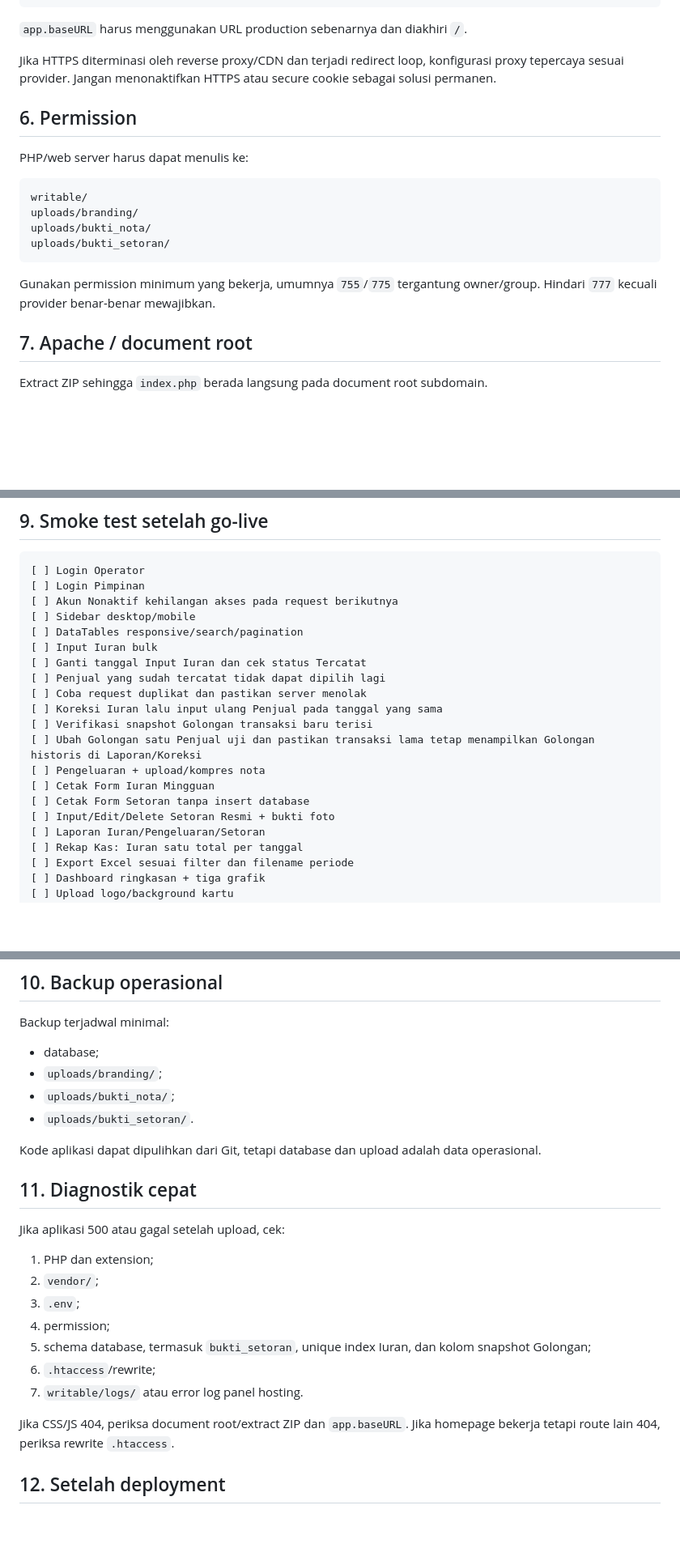
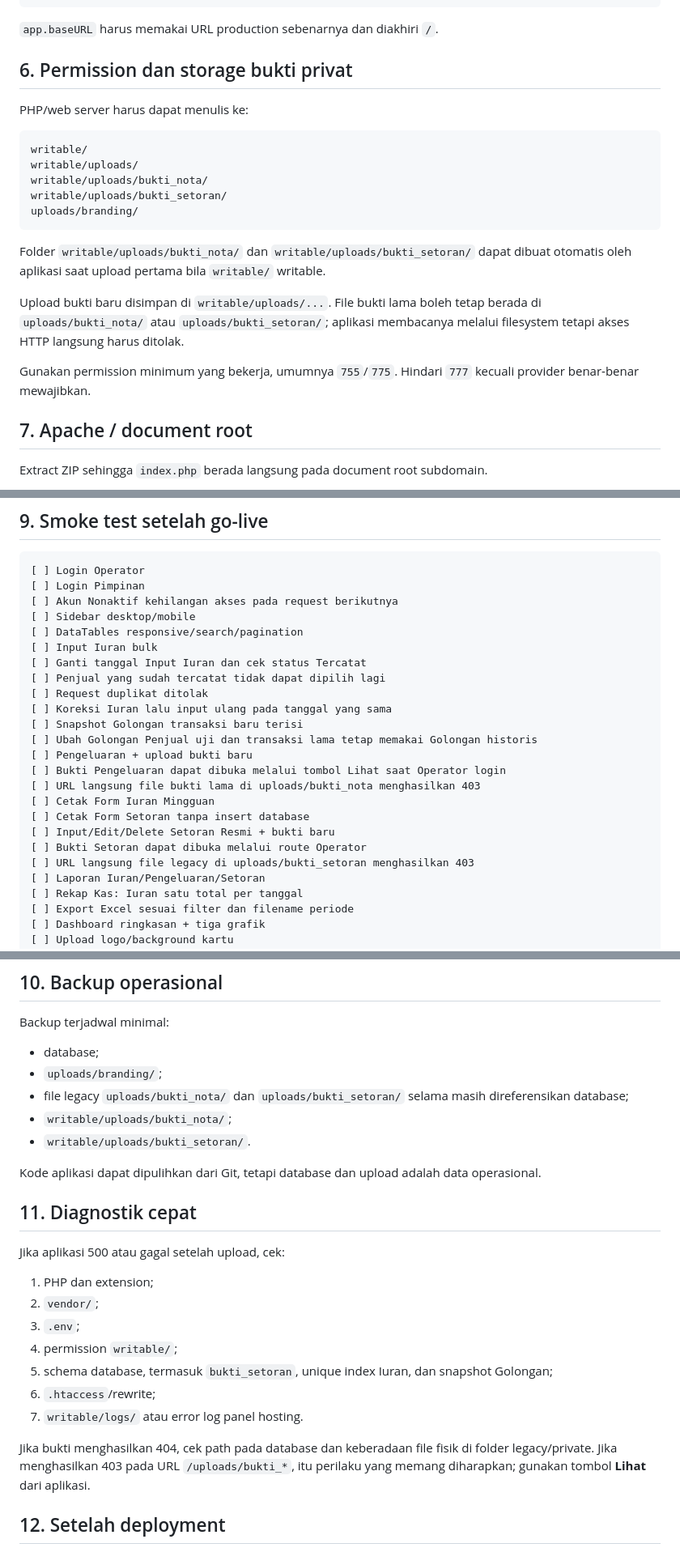
Before and after one commit to Al-Faroz/iurankantin_dev, a Markdown page: docs/DEPLOYMENT_SHARED_HOSTING.md, 3 parts joined by grey strips. Shown at 81% size. GitHub-like rendering; blank space fills up the shorter version.

Commit message:
docs: update deployment for private proof storage

````diff
--- a/docs/DEPLOYMENT_SHARED_HOSTING.md
+++ b/docs/DEPLOYMENT_SHARED_HOSTING.md
@@ -208,22 +204,25 @@ database.default.charset = utf8mb4
 database.default.DBCollat = utf8mb4_general_ci
 ```
 
-`app.baseURL` harus menggunakan URL production sebenarnya dan diakhiri `/`.
+`app.baseURL` harus memakai URL production sebenarnya dan diakhiri `/`.
 
-Jika HTTPS diterminasi oleh reverse proxy/CDN dan terjadi redirect loop, konfigurasi proxy tepercaya sesuai provider. Jangan menonaktifkan HTTPS atau secure cookie sebagai solusi permanen.
-
-## 6. Permission
+## 6. Permission dan storage bukti privat
 
 PHP/web server harus dapat menulis ke:
 
 ```text
 writable/
+writable/uploads/
+writable/uploads/bukti_nota/
+writable/uploads/bukti_setoran/
 uploads/branding/
-uploads/bukti_nota/
-uploads/bukti_setoran/
 ```
 
-Gunakan permission minimum yang bekerja, umumnya `755`/`775` tergantung owner/group. Hindari `777` kecuali provider benar-benar mewajibkan.
+Folder `writable/uploads/bukti_nota/` dan `writable/uploads/bukti_setoran/` dapat dibuat otomatis oleh aplikasi saat upload pertama bila `writable/` writable.
+
+Upload bukti baru disimpan di `writable/uploads/...`. File bukti lama boleh tetap berada di `uploads/bukti_nota/` atau `uploads/bukti_setoran/`; aplikasi membacanya melalui filesystem tetapi akses HTTP langsung harus ditolak.
+
+Gunakan permission minimum yang bekerja, umumnya `755`/`775`. Hindari `777` kecuali provider benar-benar mewajibkan.
 
 ## 7. Apache / document root
 
@@ -281,14 +274,18 @@ Uji Chrome Android/Chromium:
 [ ] Input Iuran bulk
 [ ] Ganti tanggal Input Iuran dan cek status Tercatat
 [ ] Penjual yang sudah tercatat tidak dapat dipilih lagi
-[ ] Coba request duplikat dan pastikan server menolak
-[ ] Koreksi Iuran lalu input ulang Penjual pada tanggal yang sama
-[ ] Verifikasi snapshot Golongan transaksi baru terisi
-[ ] Ubah Golongan satu Penjual uji dan pastikan transaksi lama tetap menampilkan Golongan historis di Laporan/Koreksi
-[ ] Pengeluaran + upload/kompres nota
+[ ] Request duplikat ditolak
+[ ] Koreksi Iuran lalu input ulang pada tanggal yang sama
+[ ] Snapshot Golongan transaksi baru terisi
+[ ] Ubah Golongan Penjual uji dan transaksi lama tetap memakai Golongan historis
+[ ] Pengeluaran + upload bukti baru
+[ ] Bukti Pengeluaran dapat dibuka melalui tombol Lihat saat Operator login
+[ ] URL langsung file bukti lama di uploads/bukti_nota menghasilkan 403
 [ ] Cetak Form Iuran Mingguan
 [ ] Cetak Form Setoran tanpa insert database
-[ ] Input/Edit/Delete Setoran Resmi + bukti foto
+[ ] Input/Edit/Delete Setoran Resmi + bukti baru
+[ ] Bukti Setoran dapat dibuka melalui route Operator
+[ ] URL langsung file legacy di uploads/bukti_setoran menghasilkan 403
 [ ] Laporan Iuran/Pengeluaran/Setoran
 [ ] Rekap Kas: Iuran satu total per tanggal
 [ ] Export Excel sesuai filter dan filename periode
@@ -305,8 +302,9 @@ Backup terjadwal minimal:
 
 - database;
 - `uploads/branding/`;
-- `uploads/bukti_nota/`;
-- `uploads/bukti_setoran/`.
+- file legacy `uploads/bukti_nota/` dan `uploads/bukti_setoran/` selama masih direferensikan database;
+- `writable/uploads/bukti_nota/`;
+- `writable/uploads/bukti_setoran/`.
 
 Kode aplikasi dapat dipulihkan dari Git, tetapi database dan upload adalah data operasional.
 
@@ -317,12 +315,12 @@ Jika aplikasi 500 atau gagal setelah upload, cek:
 1. PHP dan extension;
 2. `vendor/`;
 3. `.env`;
-4. permission;
-5. schema database, termasuk `bukti_setoran`, unique index Iuran, dan kolom snapshot Golongan;
+4. permission `writable/`;
+5. schema database, termasuk `bukti_setoran`, unique index Iuran, dan snapshot Golongan;
 6. `.htaccess`/rewrite;
 7. `writable/logs/` atau error log panel hosting.
 
-Jika CSS/JS 404, periksa document root/extract ZIP dan `app.baseURL`. Jika homepage bekerja tetapi route lain 404, periksa rewrite `.htaccess`.
+Jika bukti menghasilkan 404, cek path pada database dan keberadaan file fisik di folder legacy/private. Jika menghasilkan 403 pada URL `/uploads/bukti_*`, itu perilaku yang memang diharapkan; gunakan tombol **Lihat** dari aplikasi.
 
 ## 12. Setelah deployment
 
````
Also changed, not shown: other parts of docs/DEPLOYMENT_SHARED_HOSTING.md (+24 -34 lines).
